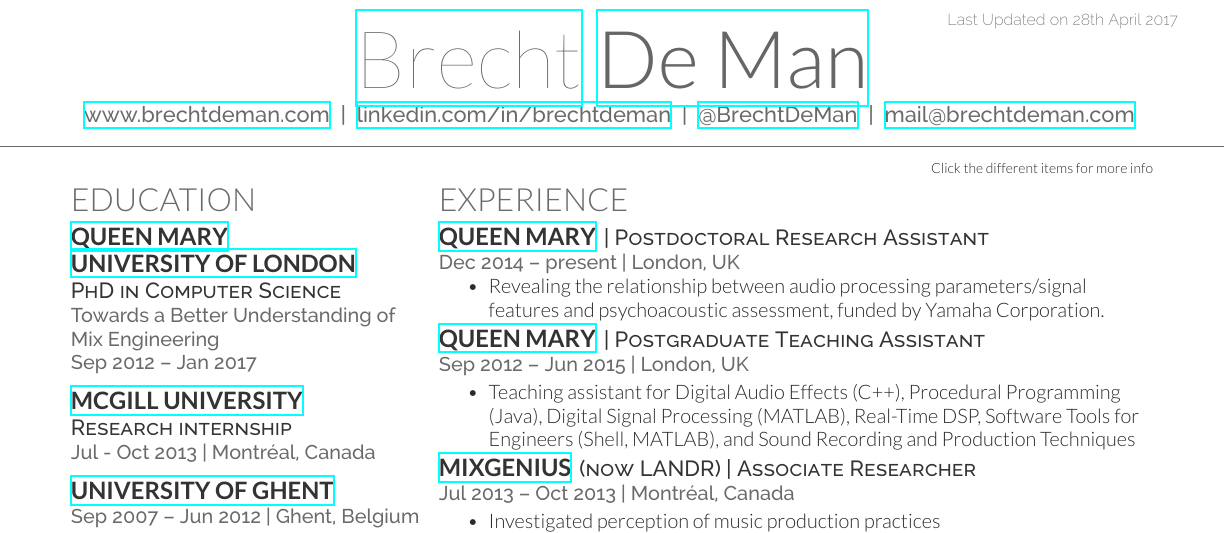
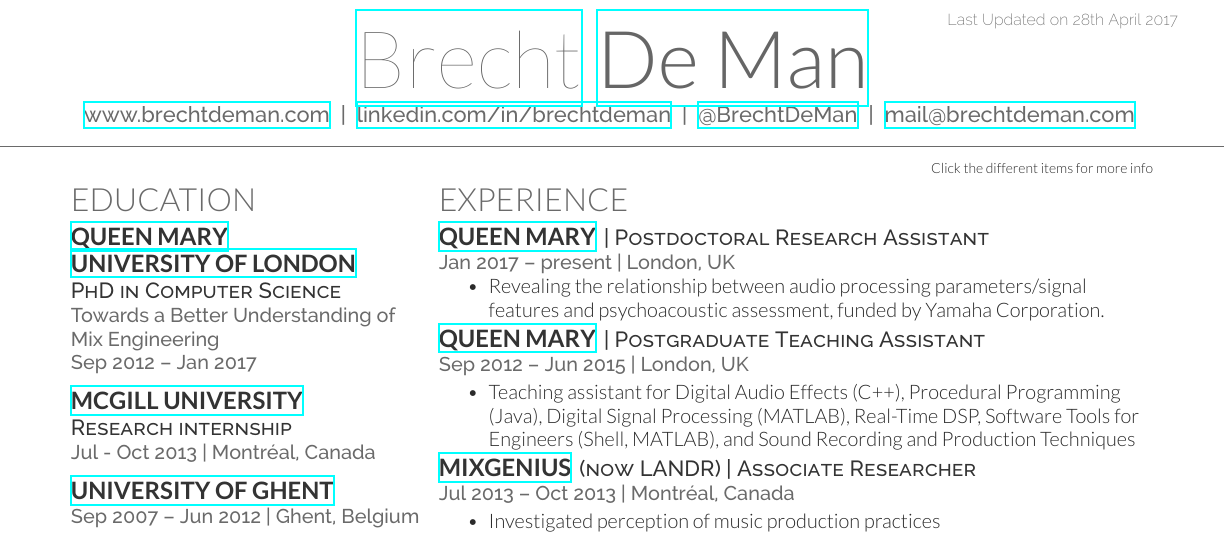
Before and after one commit to BrechtDeMan/BrechtDeMan.github.io, a LaTeX CV (downloads/CV/BrechtDeMan-CV.tex): part of the page, cut so that both start at the same text. Compiled offline with XeLaTeX.

Commit message:
CV error fix

```diff
--- a/downloads/CV/BrechtDeMan-CV.tex
+++ b/downloads/CV/BrechtDeMan-CV.tex
@@ -197,7 +197,7 @@
 
 \runsubsection{\href{http://www.qmul.ac.uk}{Queen Mary}}
 \hspace{-0.1cm}\descript{| Postdoctoral Research Assistant}
-\location{Dec 2014 – present | London, UK}
+\location{Jan 2017 – present | London, UK}
 \vspace{\topsep} % Hacky fix for awkward extra vertical space
 \begin{tightitemize}
 %\item Queen Mary University of London teaching skills certificate
```
Also changed, not shown: downloads/CV/BrechtDeMan-CV.pdf.
